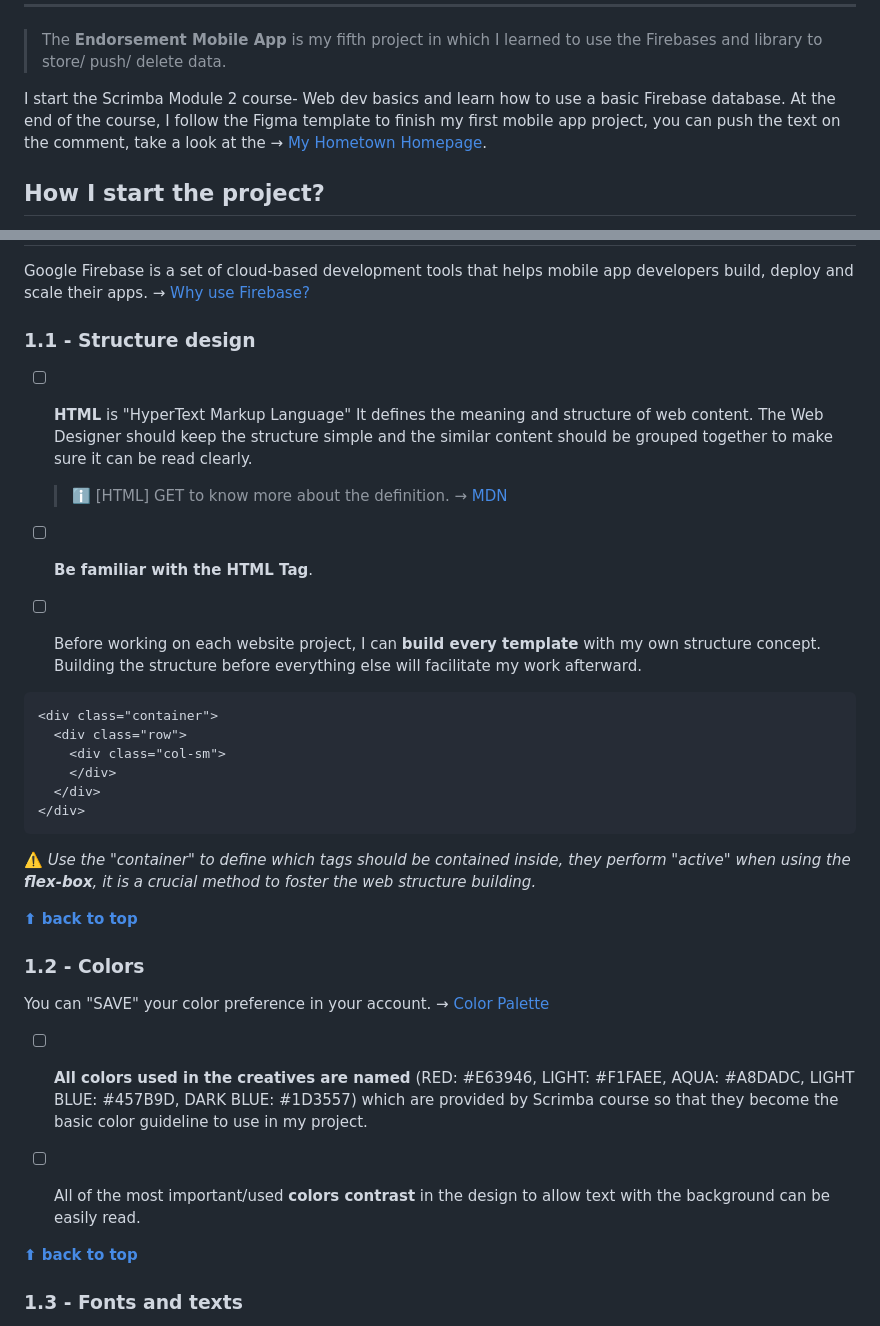
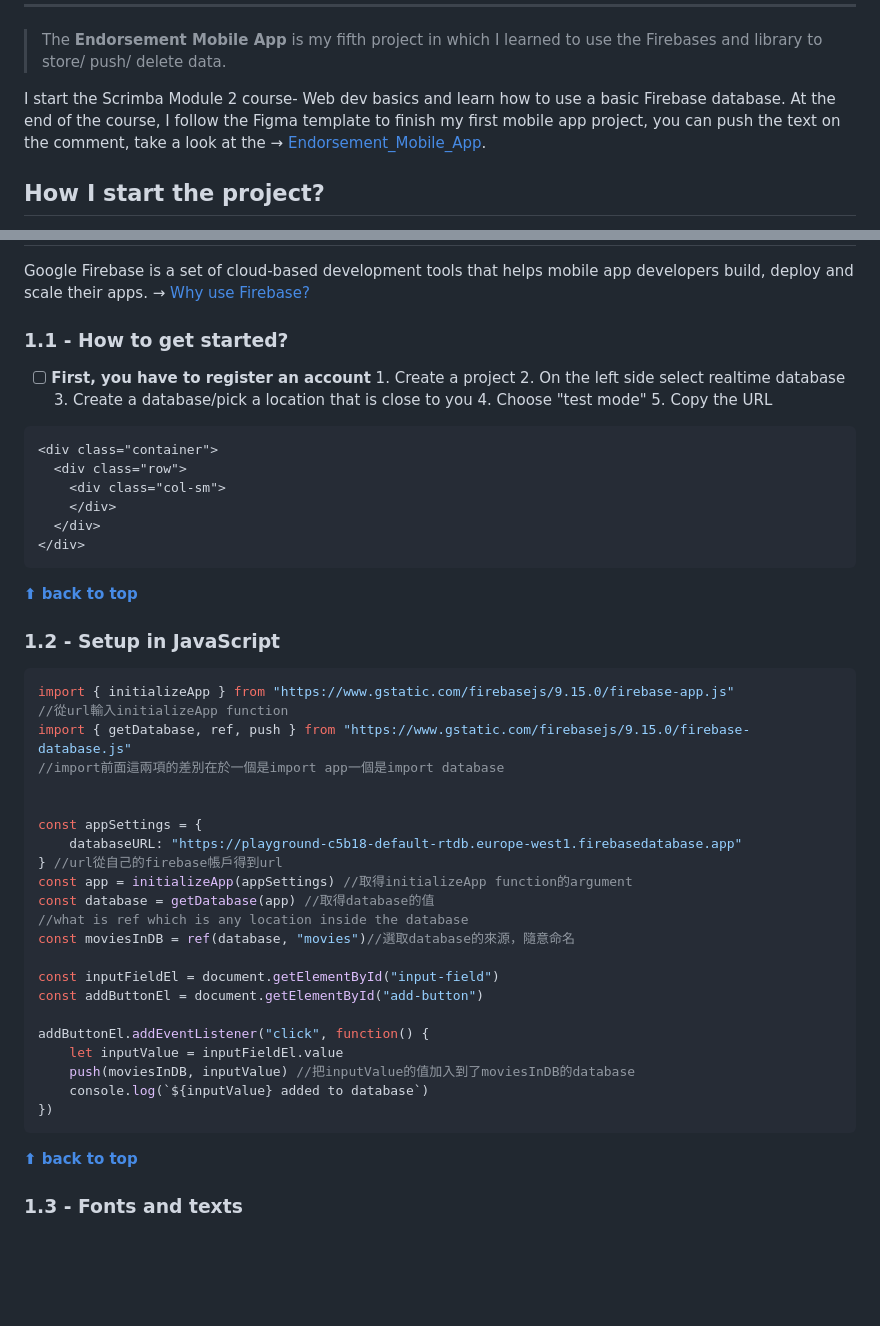
Before and after one commit to shiuandai/Endorsement_Mobile_App, a Markdown page: README.md, 2 parts joined by grey strips. Drawn GitHub-style; blank space fills up the shorter version.

````diff
--- a/README.md
+++ b/README.md
@@ -20,7 +20,7 @@
 
 > The **Endorsement Mobile App** is my fifth project in which I learned to use the Firebases and library to store/ push/ delete data.
 
-I start the Scrimba Module 2 course- Web dev basics and learn how to use a basic Firebase database. At the end of the course, I follow the Figma template to finish my first mobile app project, you can push the text on the comment, take a look at the → [My Hometown Homepage](https://shiuandai.github.io/Hometown-Homepage/).
+I start the Scrimba Module 2 course- Web dev basics and learn how to use a basic Firebase database. At the end of the course, I follow the Figma template to finish my first mobile app project, you can push the text on the comment, take a look at the → [Endorsement_Mobile_App](https://shiuandai.github.io/Endorsement_Mobile_App/).
 
 ## How I start the project?
 
@@ -35,13 +35,9 @@ I start the Scrimba Module 2 course- Web dev basics and learn how to use a basic
 
 Google Firebase is a set of cloud-based development tools that helps mobile app developers build, deploy and scale their apps. → [Why use Firebase?](https://www.techtarget.com/searchmobilecomputing/definition/Google-Firebase)
 
-### 1.1 - Structure design
+### 1.1 - How to get started?
 
-* [ ] **HTML** is "HyperText Markup Language" It defines the meaning and structure of web content. The Web Designer should keep the structure simple and the similar content should be grouped together to make sure it can be read clearly.
-	> ℹ️ [HTML] GET to know more about the definition. → [MDN](https://developer.mozilla.org/en-US/docs/Web/HTML)
-
-* [ ] **Be familiar with the HTML Tag**.
-* [ ] Before working on each website project, I can **build every template** with my own structure concept. Building the structure before everything else will facilitate my work afterward.
+* [ ] **First, you have to register an account** 1. Create a project 2. On the left side select realtime database 3. Create a database/pick a location that is close to you 4. Choose "test mode" 5. Copy the URL
 
 ```html
 <div class="container">
@@ -52,17 +48,34 @@ Google Firebase is a set of cloud-based development tools that helps mobile app
 </div>
 ```
 
-⚠️ *Use the "container" to define which tags should be contained inside, they perform "active" when using the **flex-box**, it is a crucial method to foster the web structure building.*
-
 **[⬆ back to top](#table-of-contents)**
 
-### 1.2 - Colors
+### 1.2 - Setup in JavaScript
 
-You can "SAVE" your color preference in your account. → [Color Palette](https://scrimba.com/links/hometown-palette)
+```js
+import { initializeApp } from "https://www.gstatic.com/firebasejs/9.15.0/firebase-app.js"
+//從url輸入initializeApp function
+import { getDatabase, ref, push } from "https://www.gstatic.com/firebasejs/9.15.0/firebase-database.js"
+//import前面這兩項的差別在於一個是import app一個是import database
 
-* [ ] **All colors used in the creatives are named** (RED: #E63946, LIGHT: #F1FAEE, AQUA: #A8DADC, LIGHT BLUE: #457B9D, DARK BLUE: #1D3557) which are provided by Scrimba course so that they become the basic color guideline to use in my project.
 
-* [ ] All of the most important/used **colors contrast** in the design to allow text with the background can be easily read.
+const appSettings = {
+    databaseURL: "https://playground-c5b18-default-rtdb.europe-west1.firebasedatabase.app"
+} //url從自己的firebase帳戶得到url
+const app = initializeApp(appSettings) //取得initializeApp function的argument
+const database = getDatabase(app) //取得database的值
+//what is ref which is any location inside the database
+const moviesInDB = ref(database, "movies")//選取database的來源，隨意命名
+
+const inputFieldEl = document.getElementById("input-field")
+const addButtonEl = document.getElementById("add-button")
+
+addButtonEl.addEventListener("click", function() {
+    let inputValue = inputFieldEl.value
+    push(moviesInDB, inputValue) //把inputValue的值加入到了moviesInDB的database
+    console.log(`${inputValue} added to database`)
+})
+```
 
 **[⬆ back to top](#table-of-contents)**
 
````
